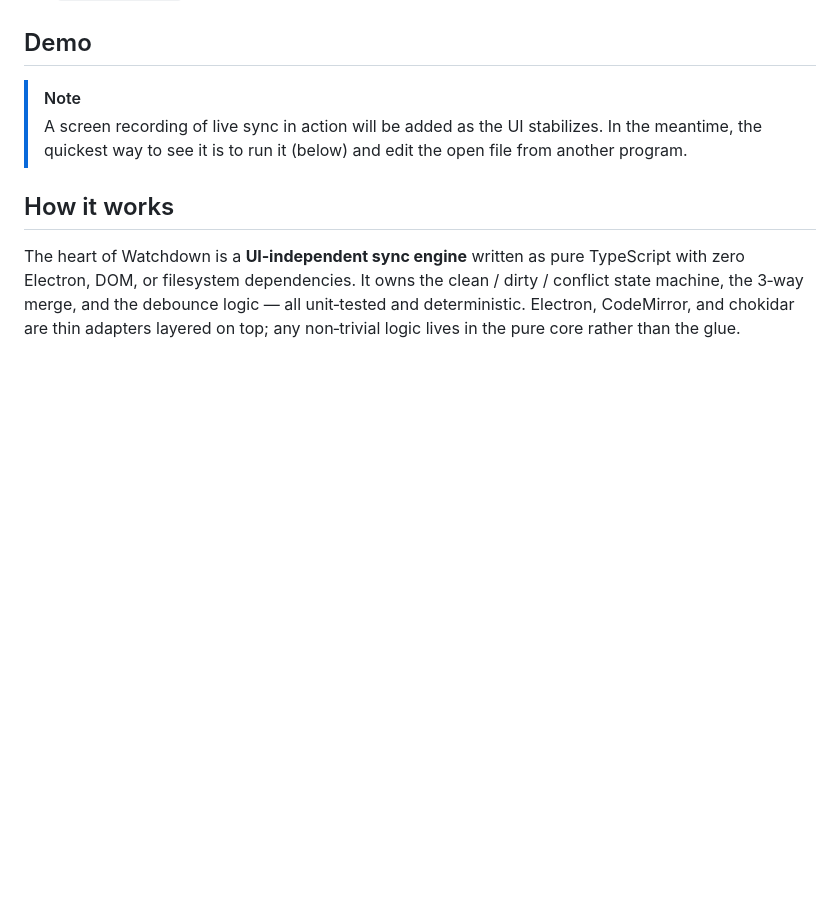
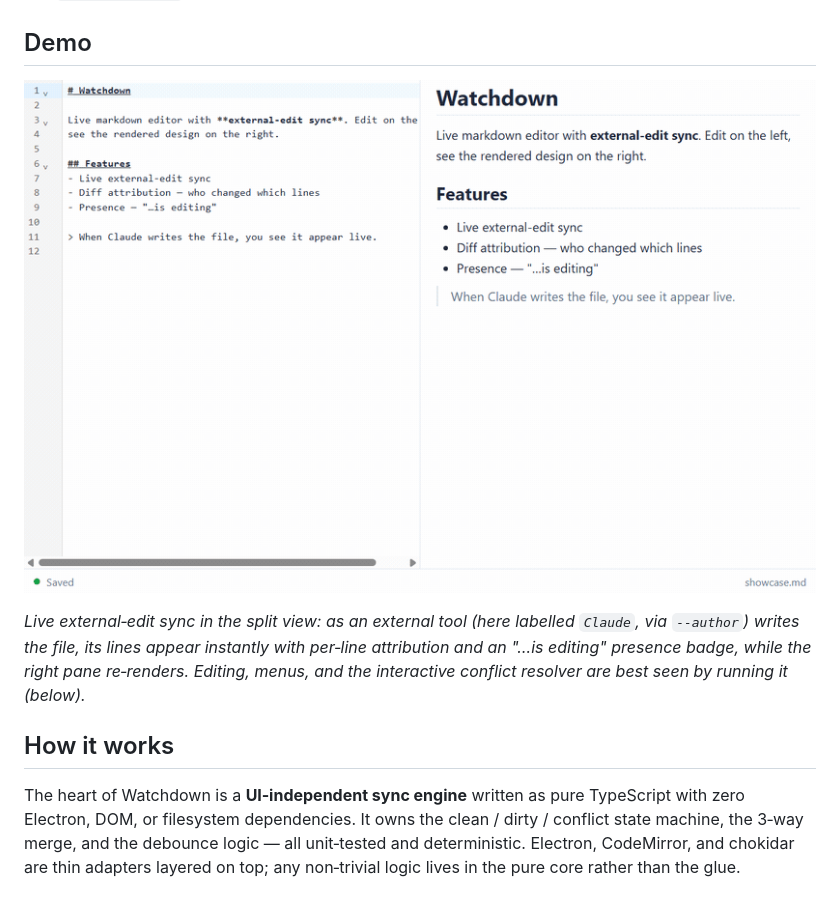
Before and after one commit to mfozmen/watchdown, a Markdown page: README.md, the part around the change. GitHub-like rendering; pictures changed too: docs/watchdown-demo.gif (added); blank space fills up the shorter version.

Commit message:
docs: add a live-sync demo GIF to the README
Replaces the Demo placeholder with a 6s animated GIF of the real renderer: an external tool labelled Claude writes the file and its lines appear live — attributed, with the presence badge — next to the rendered preview. Captured via Electron capturePage (screen capture wasn't possible in this environment) and encoded with ffmpeg.

Co-Authored-By: Claude Opus 4.8 <noreply@anthropic.com>

```diff
--- a/README.md
+++ b/README.md
@@ -54,10 +54,14 @@ Code, or `sed`).
 
 ## Demo
 
-> [!NOTE]
-> A screen recording of live sync in action will be added as the UI stabilizes. In the
-> meantime, the quickest way to see it is to run it (below) and edit the open file from another
-> program.
+![Watchdown live external-edit sync: an external tool labelled "Claude" writes the open file
+and the new lines appear instantly in the editor — attributed, with an "…is editing" presence
+badge — beside the live rendered preview](docs/watchdown-demo.gif)
+
+*Live external‑edit sync in the split view: as an external tool (here labelled `Claude`, via
+`--author`) writes the file, its lines appear instantly with per‑line attribution and an
+"…is editing" presence badge, while the right pane re‑renders. Editing, menus, and the
+interactive conflict resolver are best seen by running it (below).*
 
 ## How it works
 
```
